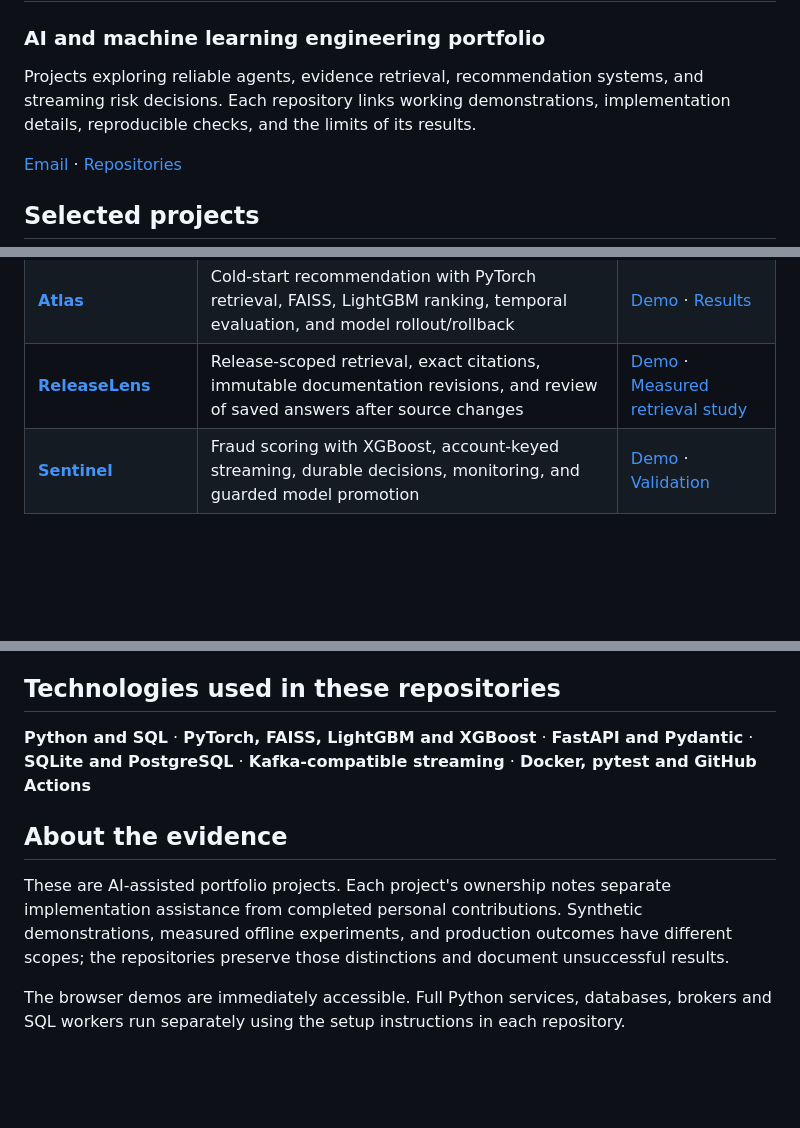
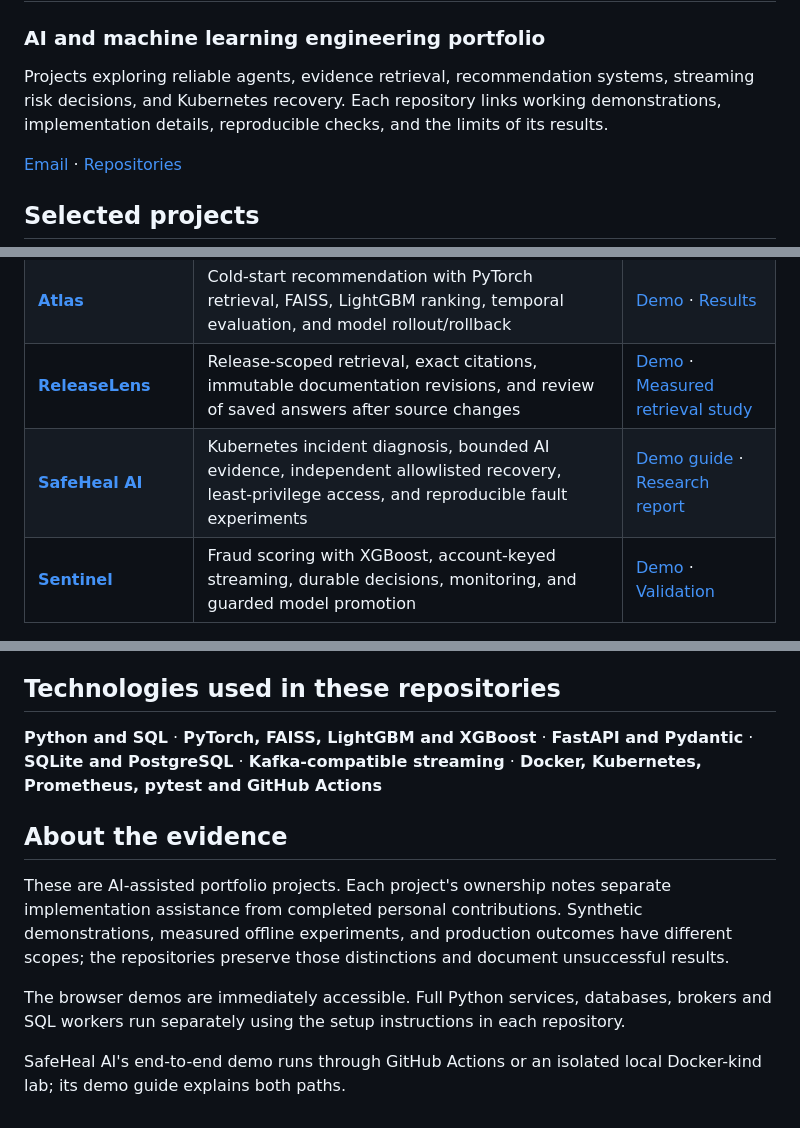
Before and after one commit to Jill-Vekariya/Jill-Vekariya, a Markdown page: README.md, 3 parts joined by grey strips. GitHub-like rendering; blank space fills up the shorter version.

Commit message:
Add SafeHeal AI to selected portfolio projects

```diff
--- a/README.md
+++ b/README.md
@@ -2,7 +2,7 @@
 
 ### AI and machine learning engineering portfolio
 
-Projects exploring reliable agents, evidence retrieval, recommendation systems, and streaming risk decisions. Each repository links working demonstrations, implementation details, reproducible checks, and the limits of its results.
+Projects exploring reliable agents, evidence retrieval, recommendation systems, streaming risk decisions, and Kubernetes recovery. Each repository links working demonstrations, implementation details, reproducible checks, and the limits of its results.
 
 [Email](mailto:jillvekariya.10@gmail.com) · [Repositories](https://github.com/Jill-Vekariya?tab=repositories)
 
@@ -13,6 +13,7 @@ Projects exploring reliable agents, evidence retrieval, recommendation systems,
 | **[Agent Reliability Harness](https://github.com/Jill-Vekariya/agent-reliability-harness)** | Protected SQL execution, typed result grading, strict replay, concurrent budget reservations, and failure diagnostics | [Demo](https://jill-vekariya.github.io/agent-reliability-harness/) · [Code review route](https://github.com/Jill-Vekariya/agent-reliability-harness/blob/main/docs/REVIEW_GUIDE.md) |
 | **[Atlas](https://github.com/Jill-Vekariya/atlas-recsys)** | Cold-start recommendation with PyTorch retrieval, FAISS, LightGBM ranking, temporal evaluation, and model rollout/rollback | [Demo](https://jill-vekariya.github.io/atlas-recsys/) · [Results](https://github.com/Jill-Vekariya/atlas-recsys/blob/main/docs/RESULTS.md) |
 | **[ReleaseLens](https://github.com/Jill-Vekariya/ReleaseLens)** | Release-scoped retrieval, exact citations, immutable documentation revisions, and review of saved answers after source changes | [Demo](https://jill-vekariya.github.io/ReleaseLens/) · [Measured retrieval study](https://github.com/Jill-Vekariya/ReleaseLens/blob/main/docs/V3_REPORT.md) |
+| **[SafeHeal AI](https://github.com/Jill-Vekariya/safeheal-ai)** | Kubernetes incident diagnosis, bounded AI evidence, independent allowlisted recovery, least-privilege access, and reproducible fault experiments | [Demo guide](https://github.com/Jill-Vekariya/safeheal-ai/blob/main/docs/DEMO.md) · [Research report](https://github.com/Jill-Vekariya/safeheal-ai/blob/main/docs/RESEARCH_REPORT.md) |
 | **[Sentinel](https://github.com/Jill-Vekariya/sentinel-fraud-platform)** | Fraud scoring with XGBoost, account-keyed streaming, durable decisions, monitoring, and guarded model promotion | [Demo](https://jill-vekariya.github.io/sentinel-fraud-platform/) · [Validation](https://github.com/Jill-Vekariya/sentinel-fraud-platform/blob/main/docs/VALIDATION.md) |
 
 ## Three engineering discussions
@@ -23,10 +24,12 @@ Projects exploring reliable agents, evidence retrieval, recommendation systems,
 
 ## Technologies used in these repositories
 
-**Python and SQL** · **PyTorch, FAISS, LightGBM and XGBoost** · **FastAPI and Pydantic** · **SQLite and PostgreSQL** · **Kafka-compatible streaming** · **Docker, pytest and GitHub Actions**
+**Python and SQL** · **PyTorch, FAISS, LightGBM and XGBoost** · **FastAPI and Pydantic** · **SQLite and PostgreSQL** · **Kafka-compatible streaming** · **Docker, Kubernetes, Prometheus, pytest and GitHub Actions**
 
 ## About the evidence
 
 These are AI-assisted portfolio projects. Each project's ownership notes separate implementation assistance from completed personal contributions. Synthetic demonstrations, measured offline experiments, and production outcomes have different scopes; the repositories preserve those distinctions and document unsuccessful results.
 
 The browser demos are immediately accessible. Full Python services, databases, brokers and SQL workers run separately using the setup instructions in each repository.
+
+SafeHeal AI's end-to-end demo runs through GitHub Actions or an isolated local Docker-kind lab; its demo guide explains both paths.
```
